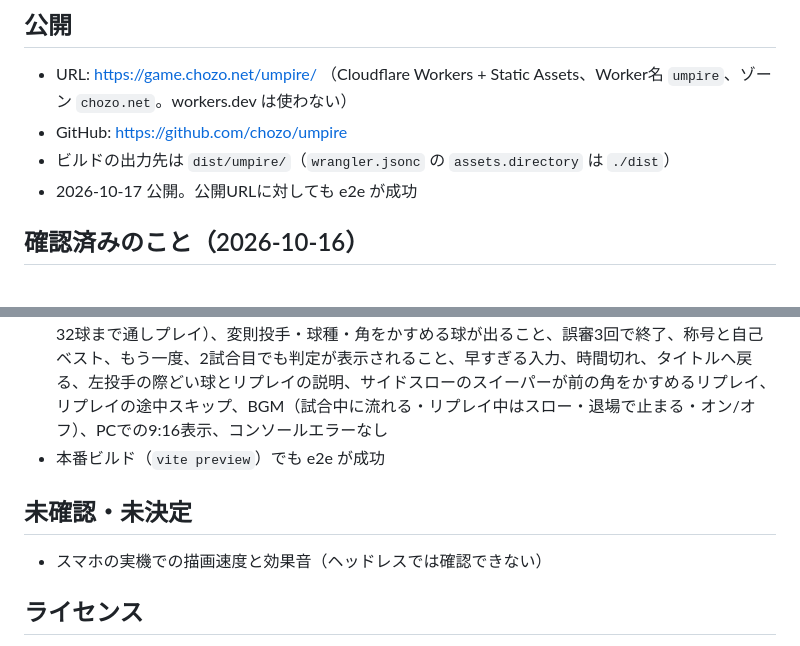
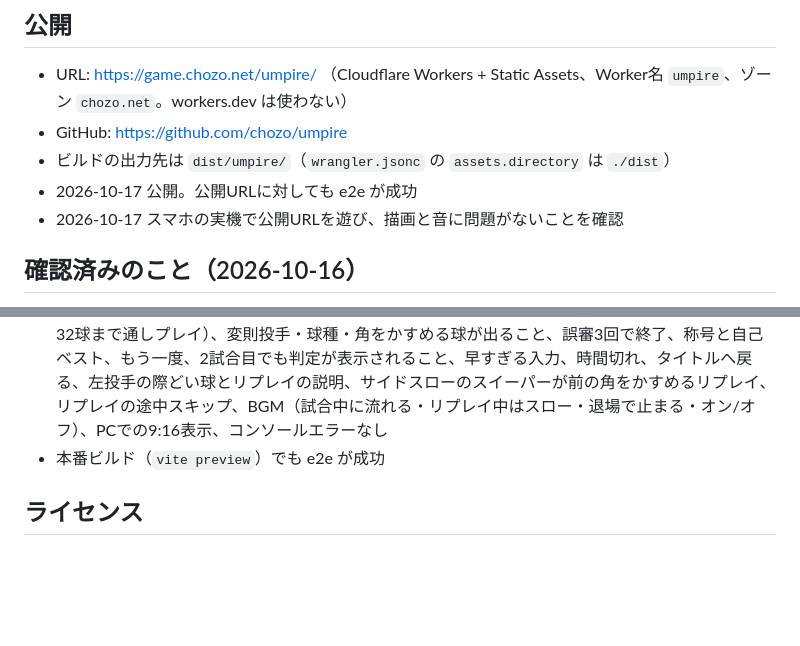
Before and after one commit to chozo/umpire, a Markdown page: README.md, 2 parts joined by grey strips. Rendered like a GitHub page; blank space fills up the shorter version.

Commit message:
README: スマホの実機での確認結果を追記
Co-Authored-By: Claude Opus 5.5 <noreply@anthropic.com>

```diff
--- a/README.md
+++ b/README.md
@@ -131,6 +131,7 @@ npm run deploy     # ビルドして Cloudflare Workers へ公開
 - GitHub: https://github.com/chozo/umpire
 - ビルドの出力先は `dist/umpire/`（`wrangler.jsonc` の `assets.directory` は `./dist`）
 - 2026-10-17 公開。公開URLに対しても e2e が成功
+- 2026-10-17 スマホの実機で公開URLを遊び、描画と音に問題がないことを確認
 
 ## 確認済みのこと（2026-10-16）
 
@@ -139,10 +140,6 @@ npm run deploy     # ビルドして Cloudflare Workers へ公開
 - e2e（ヘッドレスChrome、405×720・360×640・1280×720）: 最初の3球が際どくなくストライクとボールの両方が出ること、15球を超えて続くこと、第11・21・31球の予告と各段階の登場時期（第32球まで通しプレイ）、変則投手・球種・角をかすめる球が出ること、誤審3回で終了、称号と自己ベスト、もう一度、2試合目でも判定が表示されること、早すぎる入力、時間切れ、タイトルへ戻る、左投手の際どい球とリプレイの説明、サイドスローのスイーパーが前の角をかすめるリプレイ、リプレイの途中スキップ、BGM（試合中に流れる・リプレイ中はスロー・退場で止まる・オン/オフ）、PCでの9:16表示、コンソールエラーなし
 - 本番ビルド（`vite preview`）でも e2e が成功
 
-## 未確認・未決定
-
-- スマホの実機での描画速度と効果音（ヘッドレスでは確認できない）
-
 ## ライセンス
 
 [MIT License](./LICENSE)（Copyright (c) 2026 chozo）です。改変・再配布・商用利用ができます。利用するときは、著作権表示とライセンス文を残してください。
```
